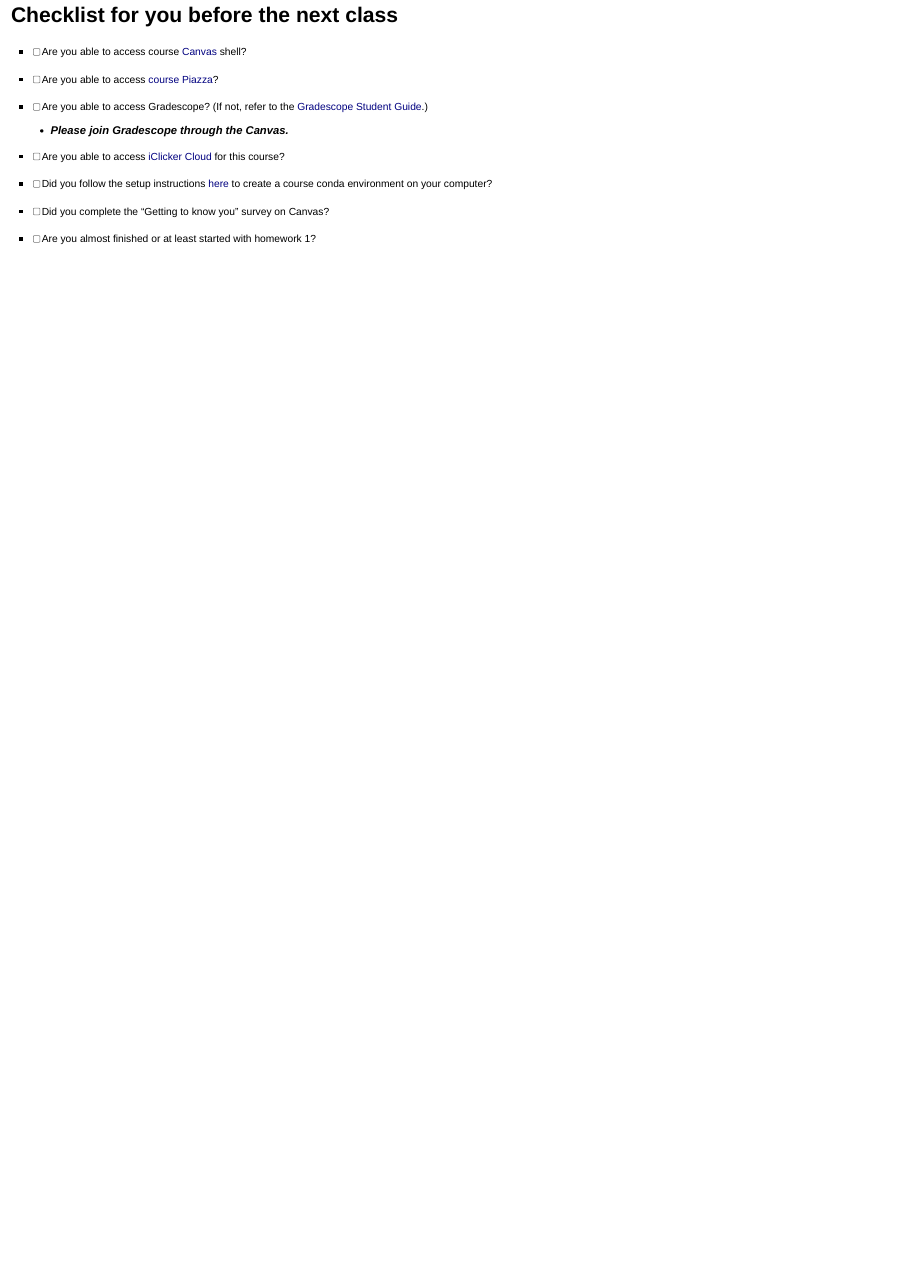
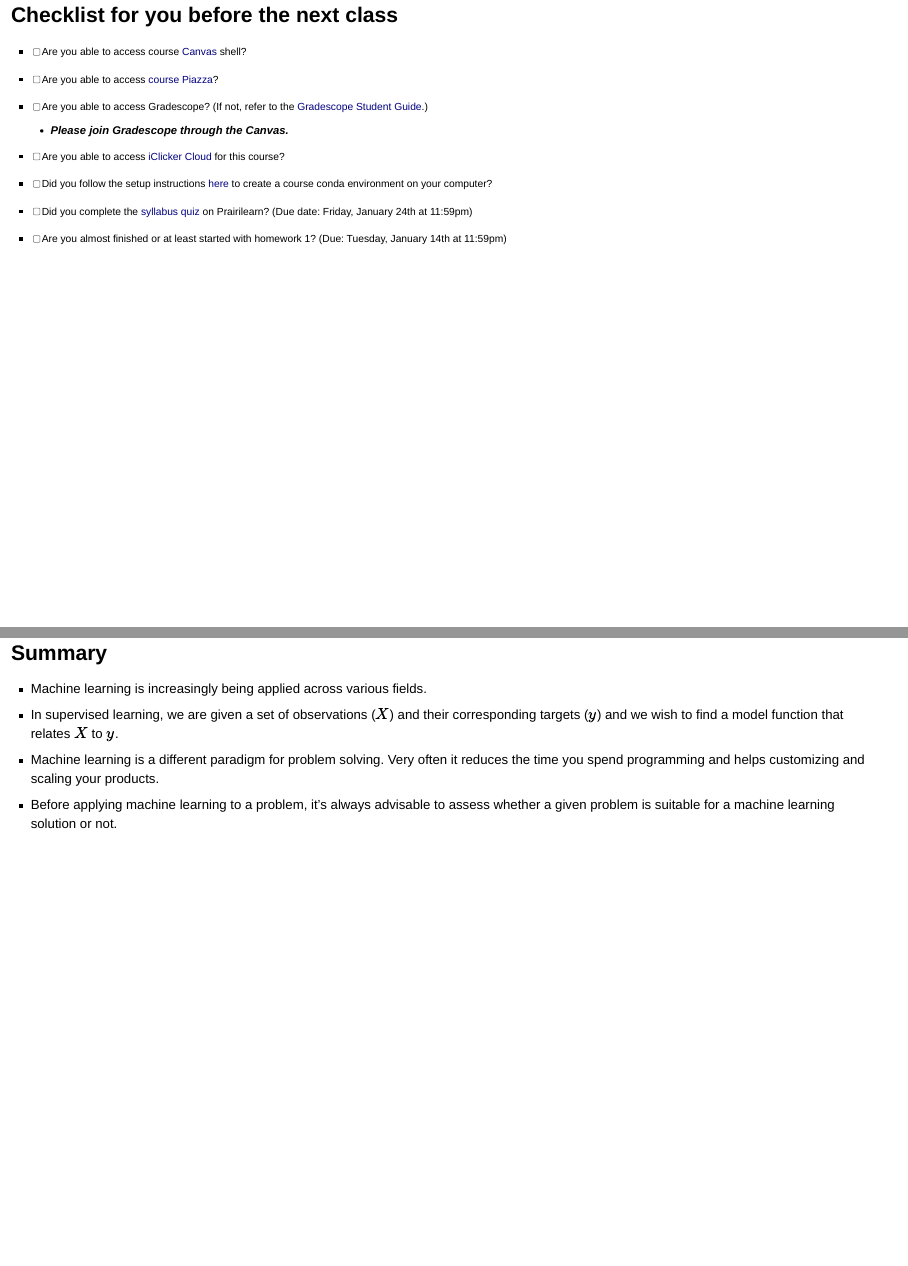
Before and after one commit to aroth85/cpsc330-slides, a Quarto document (slides/slides-01.qmd): page 49 of 49 before the commit and pages 48 and 49 of 49 after it, the two joined at a grey line. Rendered offline with R 4.5, knitr and Pandoc in place of Quarto, with nearby package versions; drawn as Slidy slides in place of the format the file asks for; some code elsewhere in the file could not run offline.

Commit message:
Built site for gh-pages

```diff
--- a/slides/slides-01.qmd
+++ b/slides/slides-01.qmd
@@ -518,7 +512,8 @@ but you can find some useful Python resources [here](https://github.com/UBC-CS/c
 
 <br><br>
 
-## Checklist for you before the next class
+## Checklist for you before the next class {.smaller}
+
 
 - [ ] Are you able to access course [Canvas](https://canvas.ubc.ca/courses/153207) shell?
 - [ ] Are you able to access [course Piazza](https://piazza.com/class/m4ujp0s4xgm5o5)?
@@ -526,5 +521,12 @@ but you can find some useful Python resources [here](https://github.com/UBC-CS/c
     - **Please join Gradescope through the Canvas.**
 - [ ] Are you able to access [iClicker Cloud](https://join.iclicker.com/HTRZ) for this course?
 - [ ] Did you follow the setup instructions [here](https://ubc-cs.github.io/cpsc330-2024W2/docs/setup.html) to create a course conda environment on your computer?
-- [ ] Did you complete the "Getting to know you" survey on Canvas?
-- [ ] Are you almost finished or at least started with homework 1?
+- [ ] Did you complete the [syllabus quiz](https://us.prairielearn.com/pl/course_instance/172119/assessment/2494388) on Prairilearn?  (Due date: Friday, January 24th at 11:59pm)
+- [ ] Are you almost finished or at least started with homework 1? (Due: Tuesday, January 14th at 11:59pm)
+
+## Summary {.smaller}
+
+- Machine learning is increasingly being applied across various fields.
+- In supervised learning, we are given a set of observations ($X$) and their corresponding targets ($y$) and we wish to find a model function that relates $X$ to $y$.
+- Machine learning is a different paradigm for problem solving. Very often it reduces the time you spend programming and helps customizing and scaling your products.
+- Before applying machine learning to a problem, it's always advisable to assess whether a given problem is suitable for a machine learning solution or not.
```
Also changed, not shown: search.json, slides/slides-01.html, slides/slides-01_files/figure-beamer/cell-8-output-7.pdf (added), slides/slides-01_files/figure-pdf/cell-8-output-1.pdf (added), slides/slides-01_files/figure-pdf/cell-8-output-3.pdf (added), slides/slides-01_files/figure-pdf/cell-8-output-5.pdf (added), slides/slides-01_files/figure-pdf/cell-8-output-7.pdf (added), slides/slides-02_files/figure-beamer/cell-10-output-2.pdf (added), slides/slides-02_files/figure-beamer/cell-12-output-1.pdf (added), slides/slides-02_files/figure-beamer/cell-13-output-1.pdf (added), slides/slides-02_files/figure-beamer/cell-8-output-1.pdf (added), slides/slides-02_files/figure-beamer/cell-9-output-1.pdf (added), slides/slides-02_files/figure-pdf/cell-10-output-3.pdf (added), slides/slides-02_files/figure-pdf/cell-12-output-1.pdf (added), 4 more files, 26 other files.
